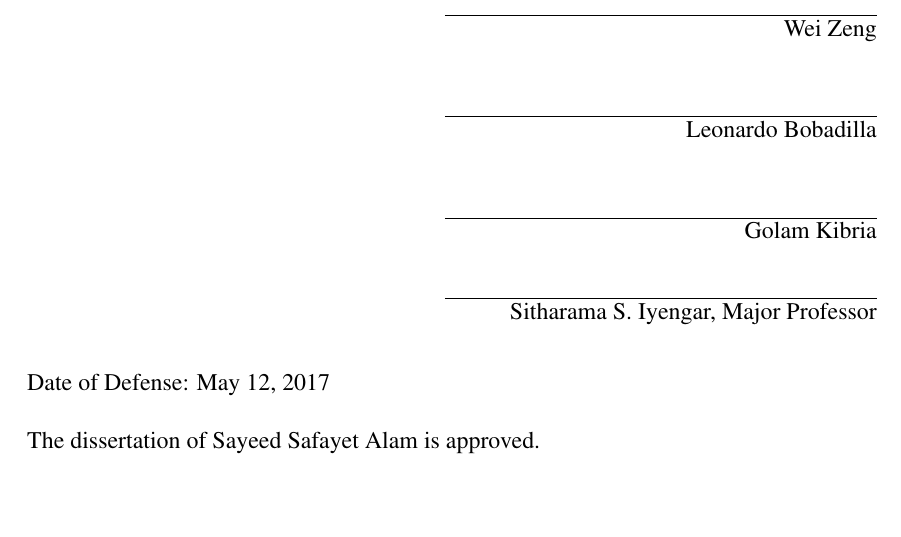
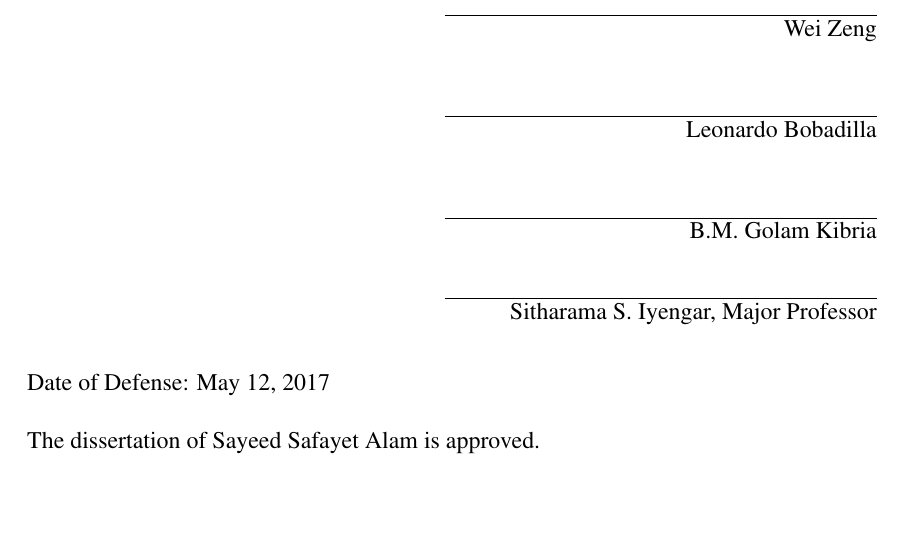
Before and after one commit to rajincse/Papers, a LaTeX thesis (PhDDissertation/PhDDissertation.tex): part of page 2 of 108, cut so that both start at the same text. Compiled offline with pdfLaTeX.

Commit message:
#9
Committee member name changed

```diff
--- a/PhDDissertation/PhDDissertation.tex
+++ b/PhDDissertation/PhDDissertation.tex
@@ -22,7 +22,7 @@
 \memberone{Mark A. Finlayson}
 \membertwo{Wei Zeng}
 \memberthree{Leonardo Bobadilla}
-\memberfour{Golam Kibria}
+\memberfour{B.M. Golam Kibria}
 \degreefield{Computer Science}
 \college{College of Engineering and Computing}
 \collegedean{Interim Dean Ranu Jung}
```
